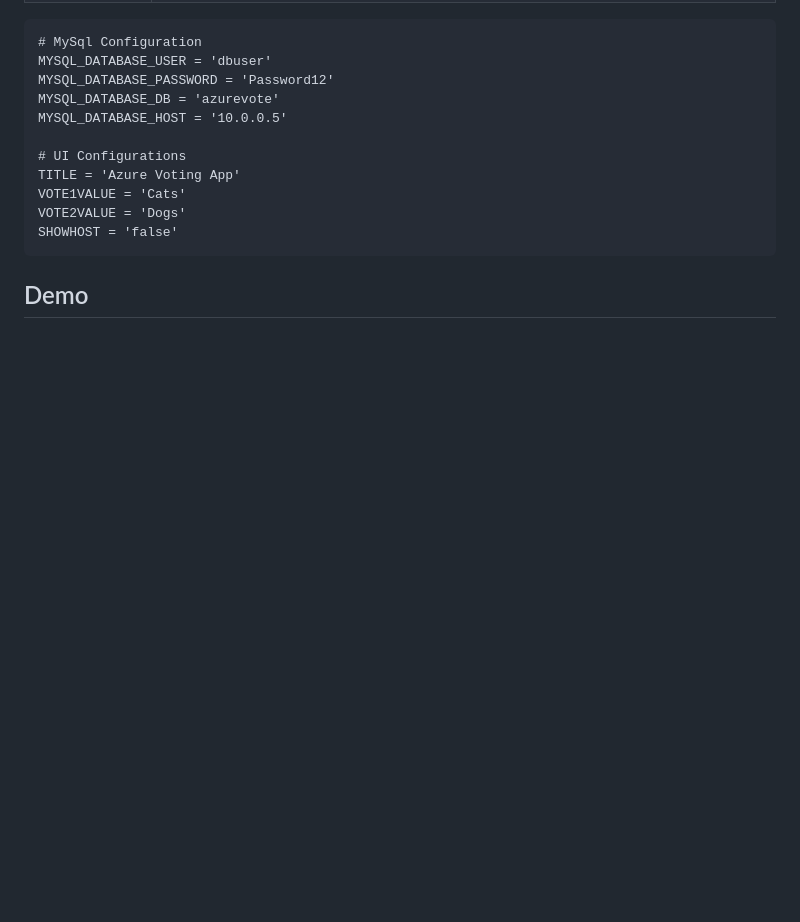
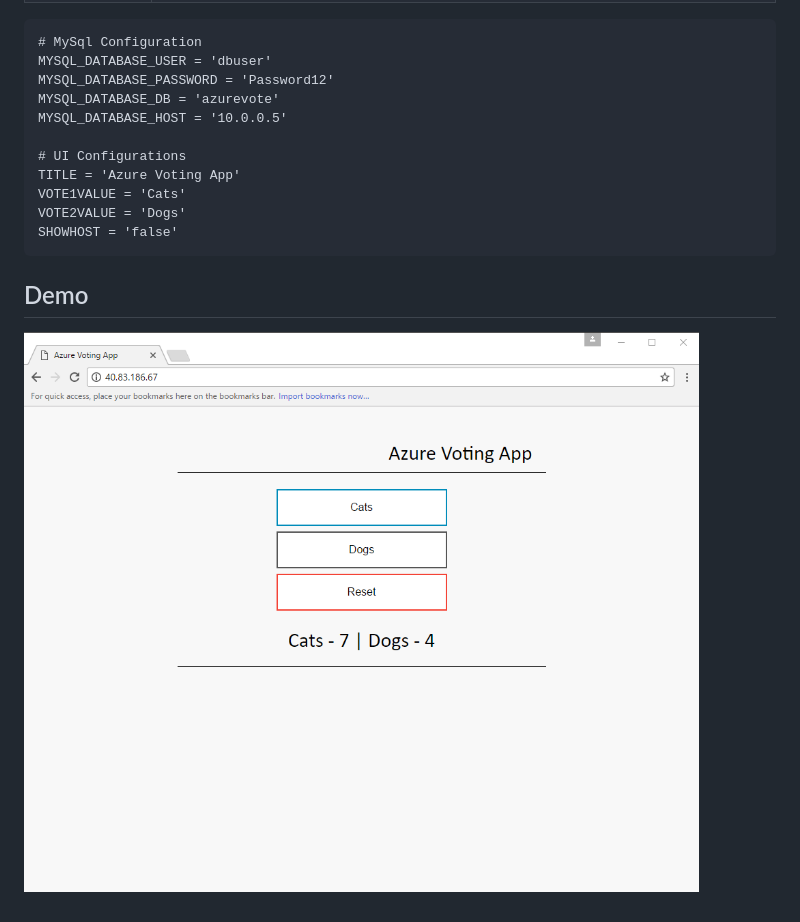
Before and after one commit to neilpeterson/flask-voting-app-mysql, a Markdown page: readme.md, the part around the change. Drawn GitHub-style; pictures changed too: vote.png (added); blank space fills up the shorter version.

Commit message:
image

````diff
--- a/readme.md
+++ b/readme.md
@@ -34,3 +34,5 @@ SHOWHOST = 'false'
 ```
 
 ## Demo
+
+![](./vote.png)
````
